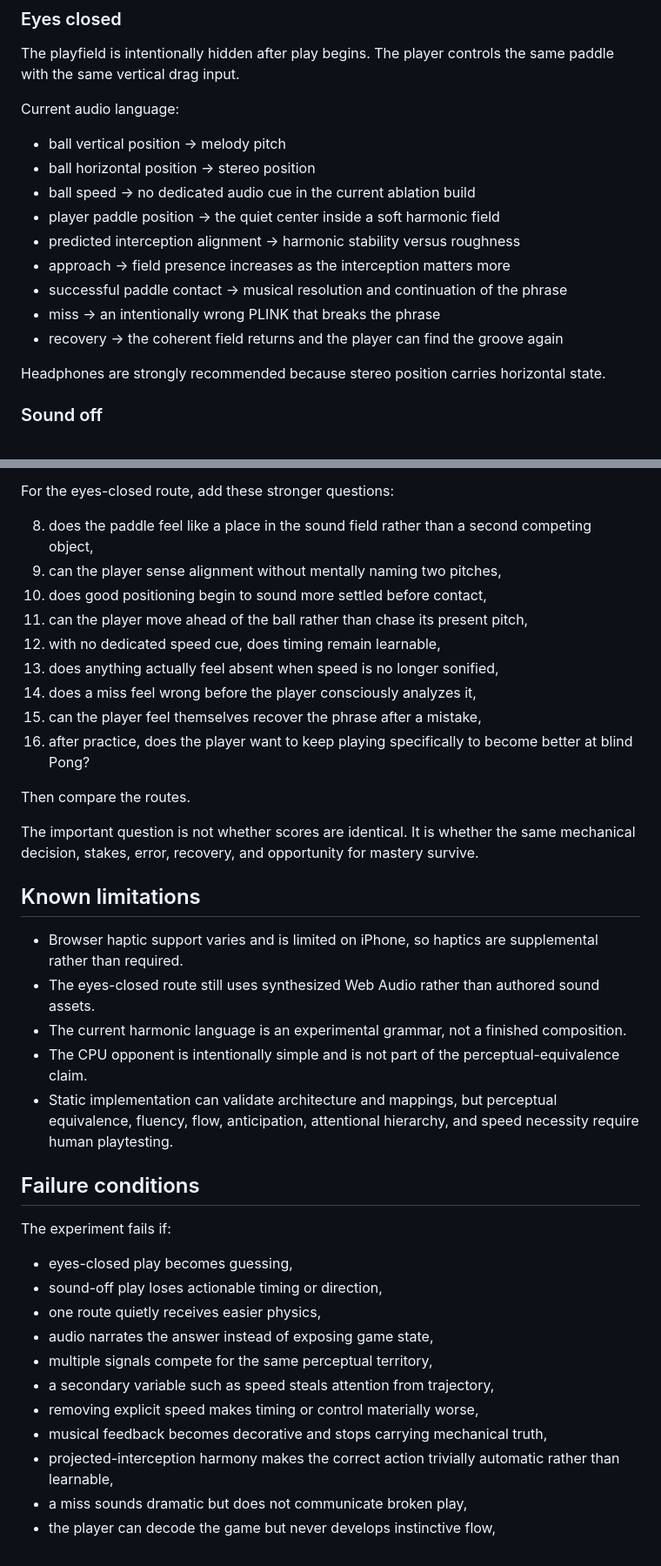
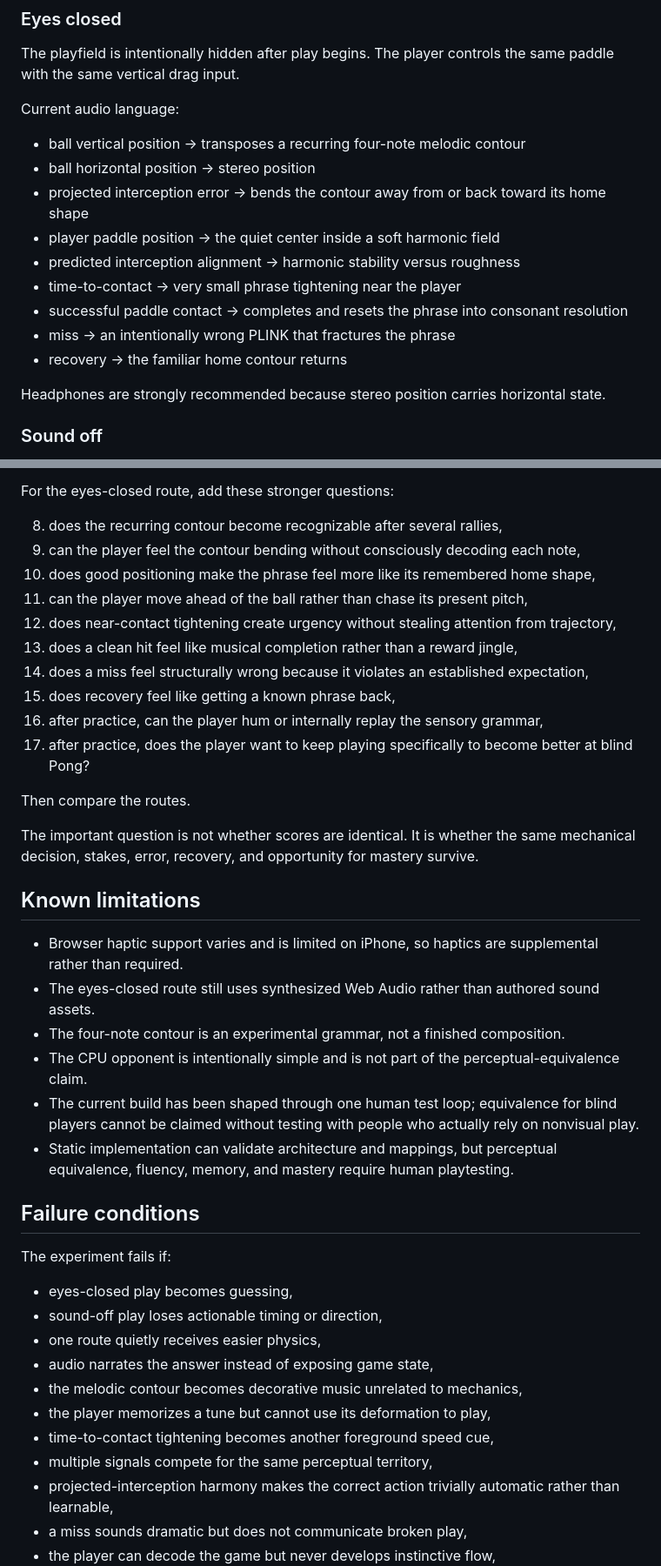
Before and after one commit to WRKMAN-CRYPTO/pandoras-arcade, a Markdown page: games/perceptual-pong/README.md, 2 parts joined by grey strips. Shown at 87% size. Rendered like a GitHub page.

```diff
--- a/games/perceptual-pong/README.md
+++ b/games/perceptual-pong/README.md
@@ -20,15 +20,15 @@ The playfield is intentionally hidden after play begins. The player controls the
 
 Current audio language:
 
-- ball vertical position -> melody pitch
+- ball vertical position -> transposes a recurring four-note melodic contour
 - ball horizontal position -> stereo position
-- ball speed -> no dedicated audio cue in the current ablation build
+- projected interception error -> bends the contour away from or back toward its home shape
 - player paddle position -> the quiet center inside a soft harmonic field
 - predicted interception alignment -> harmonic stability versus roughness
-- approach -> field presence increases as the interception matters more
-- successful paddle contact -> musical resolution and continuation of the phrase
-- miss -> an intentionally wrong PLINK that breaks the phrase
-- recovery -> the coherent field returns and the player can find the groove again
+- time-to-contact -> very small phrase tightening near the player
+- successful paddle contact -> completes and resets the phrase into consonant resolution
+- miss -> an intentionally wrong PLINK that fractures the phrase
+- recovery -> the familiar home contour returns
 
 Headphones are strongly recommended because stereo position carries horizontal state.
 
@@ -177,15 +184,16 @@ For each route, test whether a player can:
 
 For the eyes-closed route, add these stronger questions:
 
-8. does the paddle feel like a place in the sound field rather than a second competing object,
-9. can the player sense alignment without mentally naming two pitches,
-10. does good positioning begin to sound more settled before contact,
+8. does the recurring contour become recognizable after several rallies,
+9. can the player feel the contour bending without consciously decoding each note,
+10. does good positioning make the phrase feel more like its remembered home shape,
 11. can the player move ahead of the ball rather than chase its present pitch,
-12. with no dedicated speed cue, does timing remain learnable,
-13. does anything actually feel absent when speed is no longer sonified,
-14. does a miss feel wrong before the player consciously analyzes it,
-15. can the player feel themselves recover the phrase after a mistake,
-16. after practice, does the player want to keep playing specifically to become better at blind Pong?
+12. does near-contact tightening create urgency without stealing attention from trajectory,
+13. does a clean hit feel like musical completion rather than a reward jingle,
+14. does a miss feel structurally wrong because it violates an established expectation,
+15. does recovery feel like getting a known phrase back,
+16. after practice, can the player hum or internally replay the sensory grammar,
+17. after practice, does the player want to keep playing specifically to become better at blind Pong?
 
 Then compare the routes.
 
@@ -195,9 +203,10 @@ The important question is not whether scores are identical. It is whether the sa
 
 - Browser haptic support varies and is limited on iPhone, so haptics are supplemental rather than required.
 - The eyes-closed route still uses synthesized Web Audio rather than authored sound assets.
-- The current harmonic language is an experimental grammar, not a finished composition.
+- The four-note contour is an experimental grammar, not a finished composition.
 - The CPU opponent is intentionally simple and is not part of the perceptual-equivalence claim.
-- Static implementation can validate architecture and mappings, but perceptual equivalence, fluency, flow, anticipation, attentional hierarchy, and speed necessity require human playtesting.
+- The current build has been shaped through one human test loop; equivalence for blind players cannot be claimed without testing with people who actually rely on nonvisual play.
+- Static implementation can validate architecture and mappings, but perceptual equivalence, fluency, memory, and mastery require human playtesting.
 
 ## Failure conditions
 
@@ -207,10 +216,10 @@ The experiment fails if:
 - sound-off play loses actionable timing or direction,
 - one route quietly receives easier physics,
 - audio narrates the answer instead of exposing game state,
+- the melodic contour becomes decorative music unrelated to mechanics,
+- the player memorizes a tune but cannot use its deformation to play,
+- time-to-contact tightening becomes another foreground speed cue,
 - multiple signals compete for the same perceptual territory,
-- a secondary variable such as speed steals attention from trajectory,
-- removing explicit speed makes timing or control materially worse,
-- musical feedback becomes decorative and stops carrying mechanical truth,
 - projected-interception harmony makes the correct action trivially automatic rather than learnable,
 - a miss sounds dramatic but does not communicate broken play,
 - the player can decode the game but never develops instinctive flow,
```
Also changed, not shown: other parts of games/perceptual-pong/README.md (+40 -33 lines).
